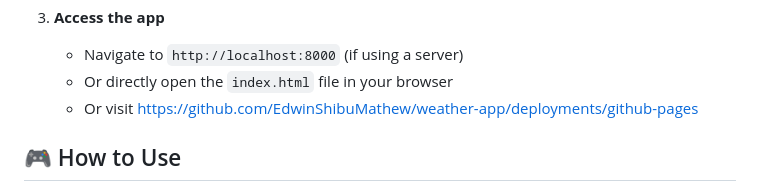
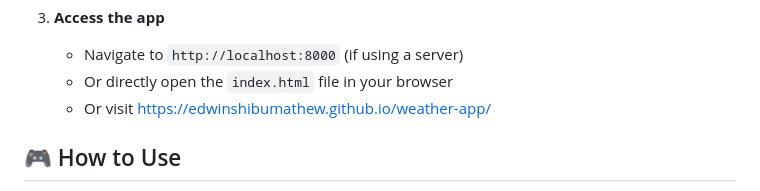
Before and after one commit to EdwinShibuMathew/weather-app, a Markdown page: README.md, the part around the change. GitHub-like rendering.

```diff
--- a/README.md
+++ b/README.md
@@ -69,7 +69,7 @@ weather-app/
 3. **Access the app**
    - Navigate to `http://localhost:8000` (if using a server)
    - Or directly open the `index.html` file in your browser
-   - Or visit https://github.com/EdwinShibuMathew/weather-app/deployments/github-pages
+   - Or visit https://edwinshibumathew.github.io/weather-app/
 
 ## 🎮 How to Use
 
```
